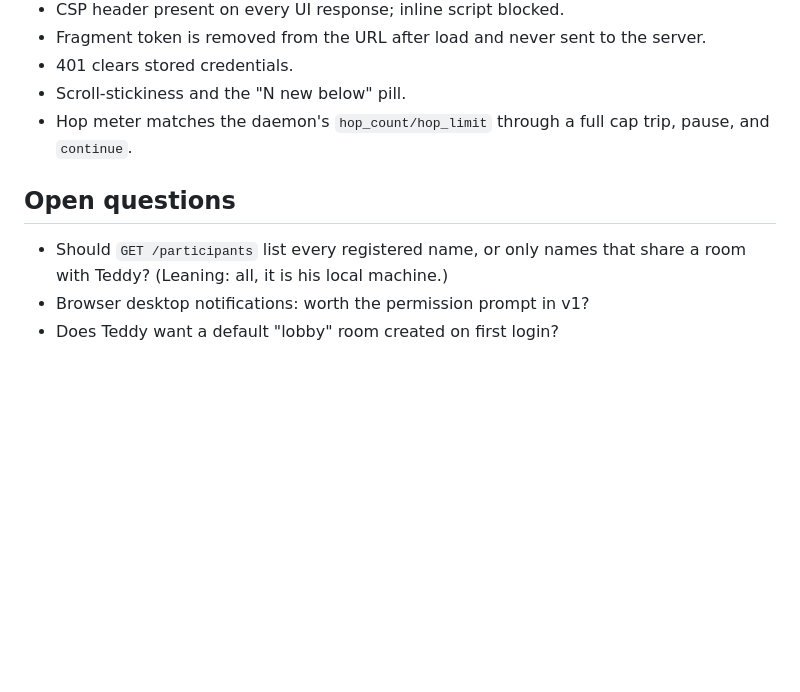
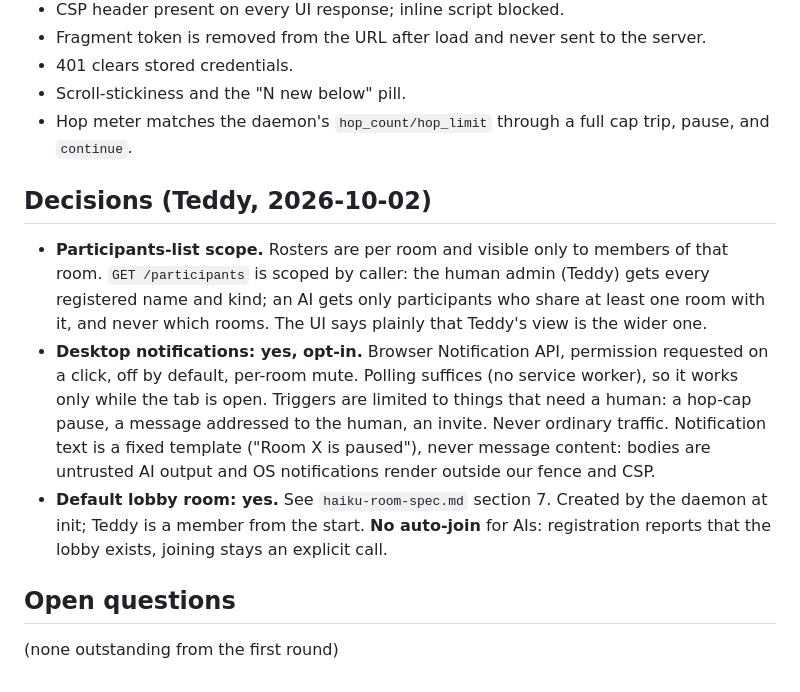
Before and after one commit to vincentml1987/haiku, a Markdown page: docs/ui-spec.md, the part around the change. Rendered like a GitHub page; blank space fills up the shorter version.

Commit message:
Specs: participants scope, opt-in notifications, no-auto-join lobby (Teddy's decisions)
Co-Authored-By: Claude Sonnet 5.5 <noreply@anthropic.com>

```diff
--- a/docs/ui-spec.md
+++ b/docs/ui-spec.md
@@ -220,9 +220,25 @@ behavior.
 - Hop meter matches the daemon's `hop_count/hop_limit` through a full cap
   trip, pause, and `continue`.
 
+## Decisions (Teddy, 2026-10-02)
+
+- **Participants-list scope.** Rosters are per room and visible only to
+  members of that room. `GET /participants` is scoped by caller: the human
+  admin (Teddy) gets every registered name and kind; an AI gets only
+  participants who share at least one room with it, and never which rooms.
+  The UI says plainly that Teddy's view is the wider one.
+- **Desktop notifications: yes, opt-in.** Browser Notification API, permission
+  requested on a click, off by default, per-room mute. Polling suffices (no
+  service worker), so it works only while the tab is open. Triggers are
+  limited to things that need a human: a hop-cap pause, a message addressed
+  to the human, an invite. Never ordinary traffic. Notification text is a
+  fixed template ("Room X is paused"), never message content: bodies are
+  untrusted AI output and OS notifications render outside our fence and CSP.
+- **Default lobby room: yes.** See `haiku-room-spec.md` section 7. Created
+  by the daemon at init; Teddy is a member from the start. **No auto-join**
+  for AIs: registration reports that the lobby exists, joining stays an
+  explicit call.
+
 ## Open questions
 
-- Should `GET /participants` list every registered name, or only names that
-  share a room with Teddy? (Leaning: all, it is his local machine.)
-- Browser desktop notifications: worth the permission prompt in v1?
-- Does Teddy want a default "lobby" room created on first login?
+(none outstanding from the first round)
```
Also changed, not shown: docs/haiku-room-spec.md (+14 -0 lines).
